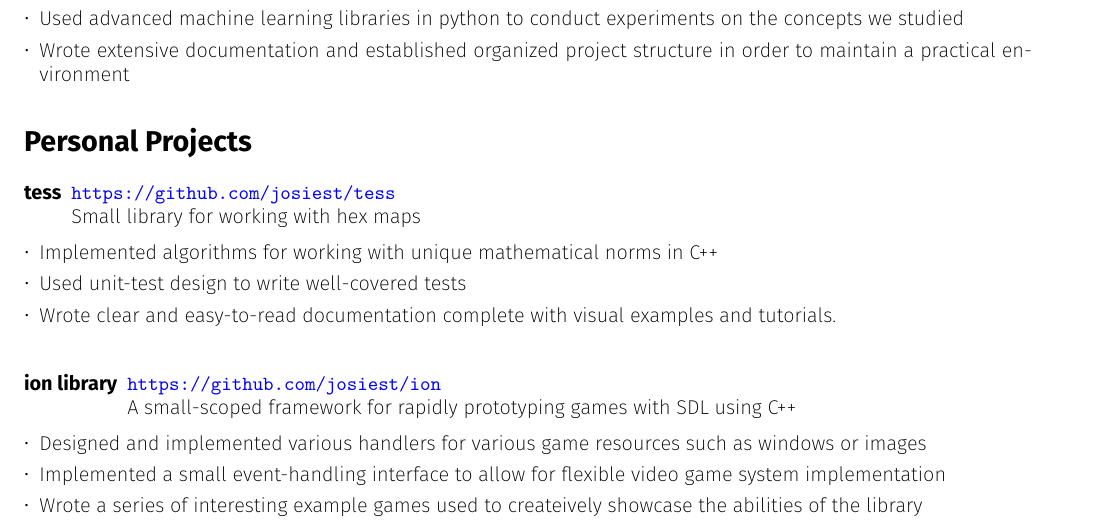
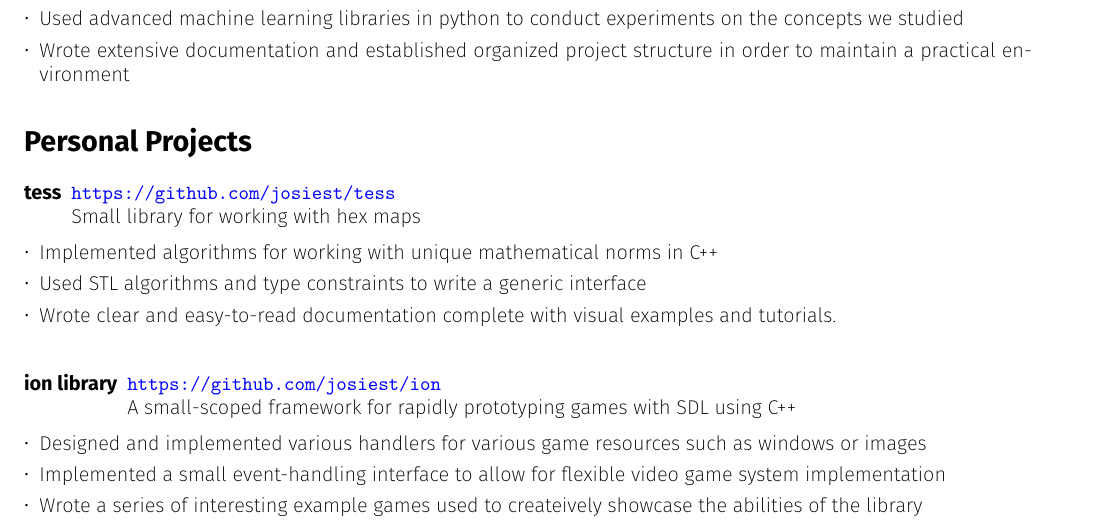
Before and after one commit to josiest/resume, a LaTeX CV (resume.tex): part of the page, cut so that both start at the same text. Compiled offline with pdfLaTeX.

Commit message:
updated tess bullet point

```diff
--- a/resume.tex
+++ b/resume.tex
@@ -120,7 +120,7 @@ C/C++, Unreal and Blueprint, Python, Java/C\#, javascript
 \end{description}
 \begin{itemize*}
 \item Implemented algorithms for working with unique mathematical norms in C++
-\item Used unit-test design to write well-covered tests
+\item Used STL algorithms and type constraints to write a generic interface
 \item Wrote clear and easy-to-read documentation complete with visual examples
       and tutorials.
 \end{itemize*}
```
